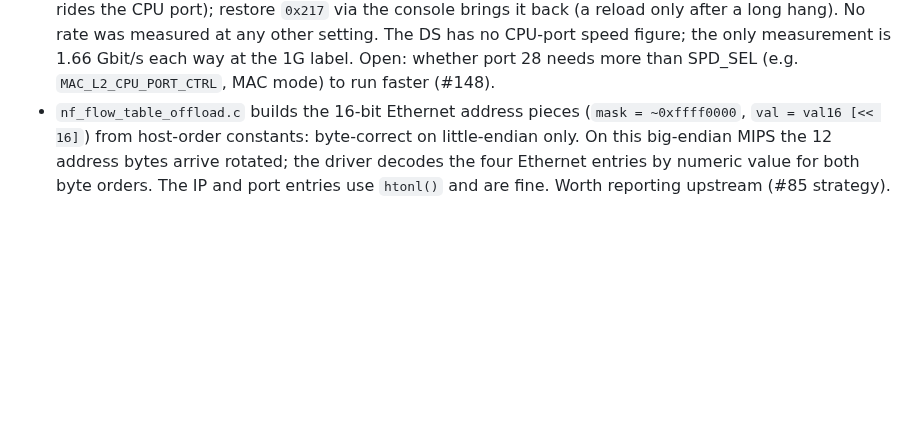
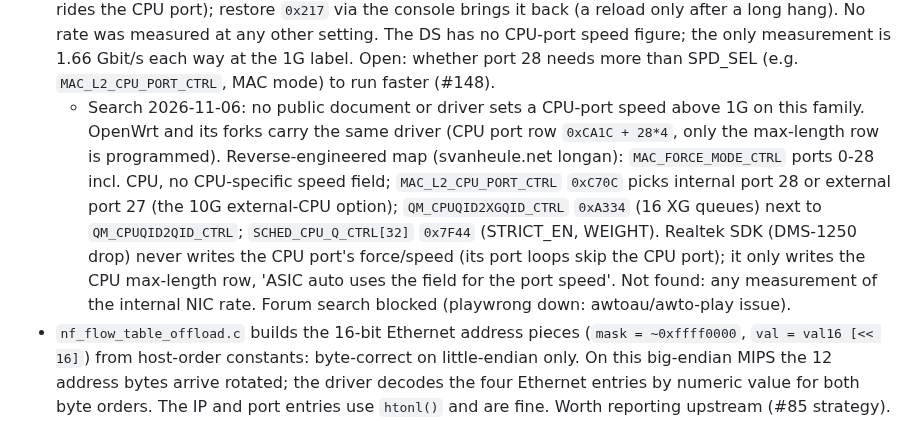
Before and after one commit to awto-au/awto-tl-st1008f, a Markdown page: docs/NAT-PROGRESS.md, the part around the change. Drawn GitHub-style; blank space fills up the shorter version.

Commit message:
#148: CPU port speed: search results (no public source above 1G; SDK never writes it)
Co-Authored-By: Claude Sonnet 5.5 <noreply@anthropic.com>

```diff
--- a/docs/NAT-PROGRESS.md
+++ b/docs/NAT-PROGRESS.md
@@ -129,6 +129,7 @@ OpenWrt 7.3, CPU 1350 / DDR 662 / LX 306 / SRAM 500, sw2 RAM boot. One UDP flow
 - Second CPU (`zc_bench.py --nat --napi split`, picks clocks, 2026-11-06, UDP 1400 B NAT): fast-path ring thread on VPE1 -> 132.9 kpps (1537 Mbit/s), busy VPE0/VPE1 42/79 %, `zc_busy` 76k (TX ring of 32 full). Fast path on VPE0 (other thread on VPE1) -> 143.7 kpps, VPE0 99 %, `zc_busy` 24k. Moving the thread does not raise the rate and VPE1 is not saturated: the ceiling is the 32-entry TX ring / TX completion, not CPU. Next: bigger TX ring (#148).
 - Re-test, no thread (`--napi irq1`: NIC IRQ + softirq poll on VPE1, 2026-11-06, picks clocks, UDP 1400 B NAT): 145 kpps, VPE1 99 %, VPE0 7 %, `zc_busy` 12k. The TX ring is already 128 entries (300-12); the rate is one CPU at ~6.9 us per packet. Thread scheduling costs a few percent (thread mode 133 kpps, thread 79 % busy), it is not the limit.
 - CPU port speed field (`MAC_FORCE_MODE_CTRL(28)`, phys `0x1b00ca8c`, reads `0x217` = SPD_SEL 1G; `devmem` takes the physical address; SPD_SEL 4 = 10G, 5 = 2.5G, 6 = 5G): `scripts/cpuport_speed_ab.py` (2026-11-06) writing `0x227` (10G), `0x22F` (2.5G) or `0x237` (5G) alone leaves sw2 unreachable (ping dead, SSH rides the CPU port); restore `0x217` via the console brings it back (a reload only after a long hang). No rate was measured at any other setting. The DS has no CPU-port speed figure; the only measurement is 1.66 Gbit/s each way at the 1G label. Open: whether port 28 needs more than SPD_SEL (e.g. `MAC_L2_CPU_PORT_CTRL`, MAC mode) to run faster (#148).
+  - Search 2026-11-06: no public document or driver sets a CPU-port speed above 1G on this family. OpenWrt and its forks carry the same driver (CPU port row `0xCA1C + 28*4`, only the max-length row is programmed). Reverse-engineered map (svanheule.net longan): `MAC_FORCE_MODE_CTRL` ports 0-28 incl. CPU, no CPU-specific speed field; `MAC_L2_CPU_PORT_CTRL` `0xC70C` picks internal port 28 or external port 27 (the 10G external-CPU option); `QM_CPUQID2XGQID_CTRL` `0xA334` (16 XG queues) next to `QM_CPUQID2QID_CTRL`; `SCHED_CPU_Q_CTRL[32]` `0x7F44` (STRICT_EN, WEIGHT). Realtek SDK (DMS-1250 drop) never writes the CPU port's force/speed (its port loops skip the CPU port); it only writes the CPU max-length row, 'ASIC auto uses the field for the port speed'. Not found: any measurement of the internal NIC rate. Forum search blocked (playwrong down: awtoau/awto-play issue).
 - `nf_flow_table_offload.c` builds the 16-bit Ethernet address pieces (`mask = ~0xffff0000`, `val = val16 [<< 16]`) from host-order constants: byte-correct on little-endian only. On this big-endian MIPS the 12 address bytes arrive rotated; the driver decodes the four Ethernet entries by numeric value for both byte orders. The IP and port entries use `htonl()` and are fine. Worth reporting upstream (#85 strategy).
 - Not done: SRAM buffers (#148), the other VPE, IPv6, ICMP errors and fragments (stay in the stack), more than 2048 flows, a soak.
 
```
